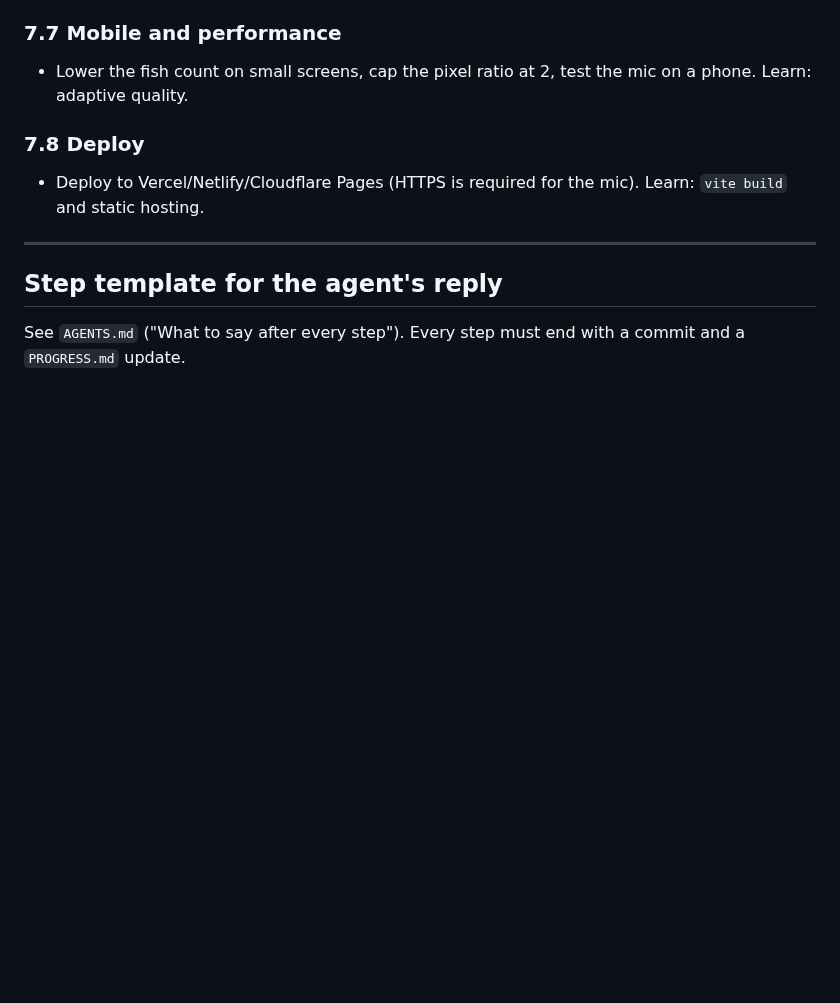
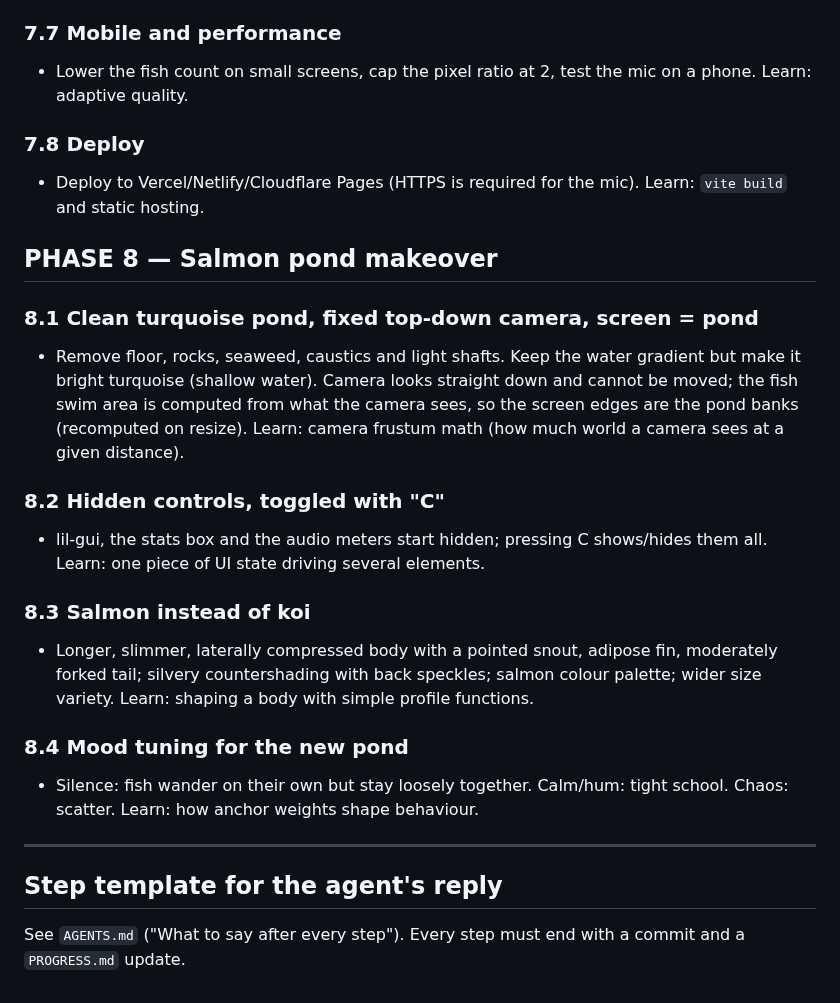
Before and after one commit to tk-patel/fish-swamp, a Markdown page: PLAN.md, the part around the change. Drawn GitHub-style; blank space fills up the shorter version.

Commit message:
docs: add phase 8 (salmon pond makeover) to PLAN and PROGRESS
Co-Authored-By: Claude Opus 5.5 <noreply@anthropic.com>

```diff
--- a/PLAN.md
+++ b/PLAN.md
@@ -348,6 +348,20 @@ Each step has: **Goal**, **Learn**, **Tasks**, **Done when** (what you see in th
 ### 7.8 Deploy
 - Deploy to Vercel/Netlify/Cloudflare Pages (HTTPS is required for the mic). Learn: `vite build` and static hosting.
 
+## PHASE 8 — Salmon pond makeover
+
+### 8.1 Clean turquoise pond, fixed top-down camera, screen = pond
+- Remove floor, rocks, seaweed, caustics and light shafts. Keep the water gradient but make it bright turquoise (shallow water). Camera looks straight down and cannot be moved; the fish swim area is computed from what the camera sees, so the screen edges are the pond banks (recomputed on resize). Learn: camera frustum math (how much world a camera sees at a given distance).
+
+### 8.2 Hidden controls, toggled with "C"
+- lil-gui, the stats box and the audio meters start hidden; pressing C shows/hides them all. Learn: one piece of UI state driving several elements.
+
+### 8.3 Salmon instead of koi
+- Longer, slimmer, laterally compressed body with a pointed snout, adipose fin, moderately forked tail; silvery countershading with back speckles; salmon colour palette; wider size variety. Learn: shaping a body with simple profile functions.
+
+### 8.4 Mood tuning for the new pond
+- Silence: fish wander on their own but stay loosely together. Calm/hum: tight school. Chaos: scatter. Learn: how anchor weights shape behaviour.
+
 ---
 
 ## Step template for the agent's reply
```
Also changed, not shown: PROGRESS.md (+6 -0 lines).
